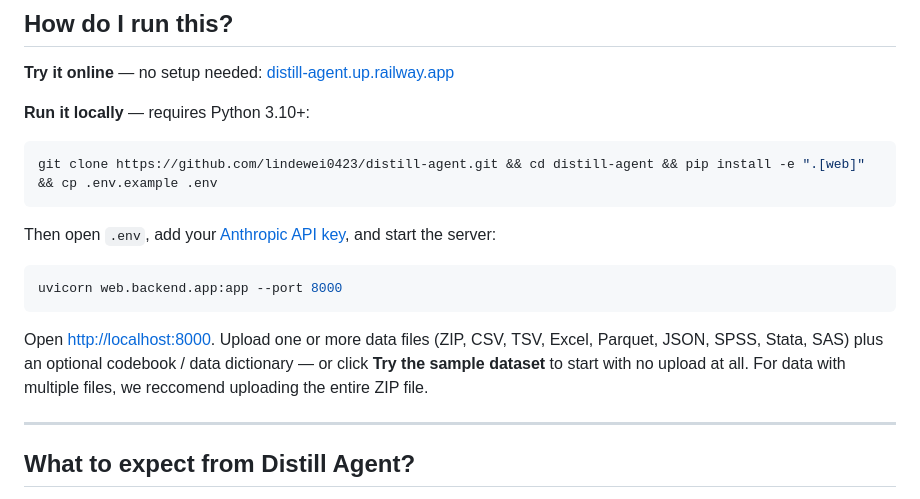
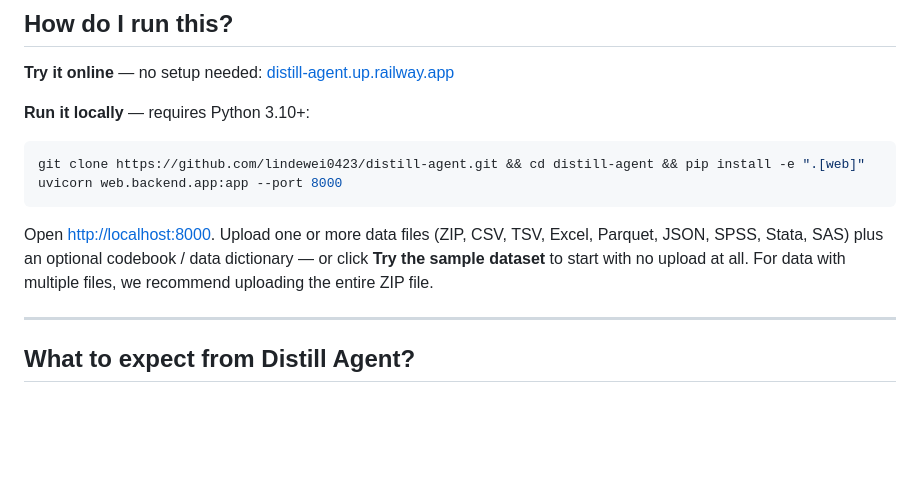
Before and after one commit to dewei-lin/distill-agent, a Markdown page: README.md, the part around the change. Rendered like a GitHub page; blank space fills up the shorter version.

````diff
--- a/README.md
+++ b/README.md
@@ -28,16 +28,11 @@ Distill Agent runs as a no-code, chat-based web interface — no scripting requi
 **Run it locally** — requires Python 3.10+:
 
 ```bash
-git clone https://github.com/lindewei0423/distill-agent.git && cd distill-agent && pip install -e ".[web]" && cp .env.example .env
-```
-
-Then open `.env`, add your [Anthropic API key](https://console.anthropic.com/), and start the server:
-
-```bash
+git clone https://github.com/lindewei0423/distill-agent.git && cd distill-agent && pip install -e ".[web]"
 uvicorn web.backend.app:app --port 8000
 ```
 
-Open [http://localhost:8000](http://localhost:8000). Upload one or more data files (ZIP, CSV, TSV, Excel, Parquet, JSON, SPSS, Stata, SAS) plus an optional codebook / data dictionary — or click **Try the sample dataset** to start with no upload at all. For data with multiple files, we reccomend uploading the entire ZIP file.
+Open [http://localhost:8000](http://localhost:8000). Upload one or more data files (ZIP, CSV, TSV, Excel, Parquet, JSON, SPSS, Stata, SAS) plus an optional codebook / data dictionary — or click **Try the sample dataset** to start with no upload at all. For data with multiple files, we recommend uploading the entire ZIP file.
 
 
 ---
````
